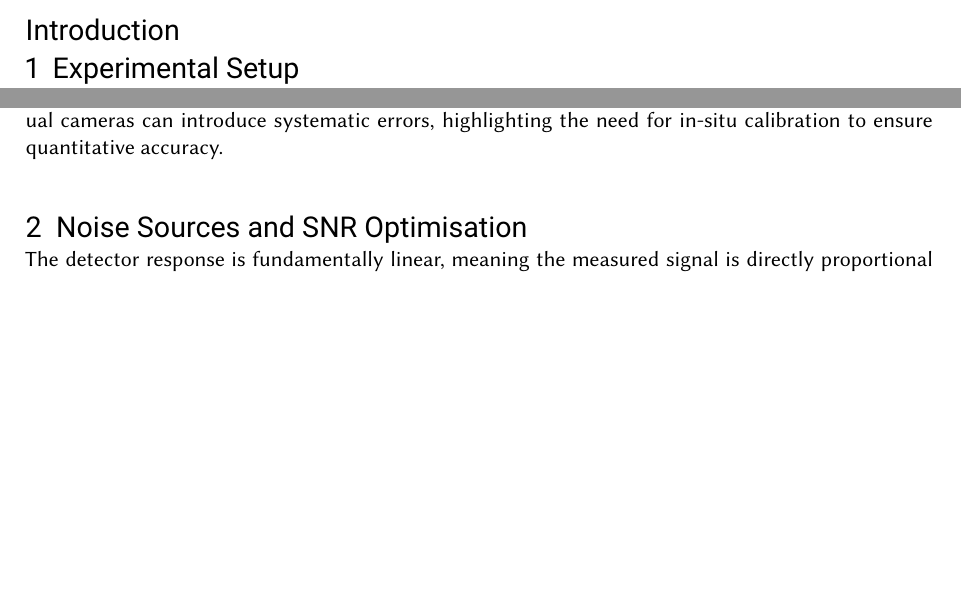
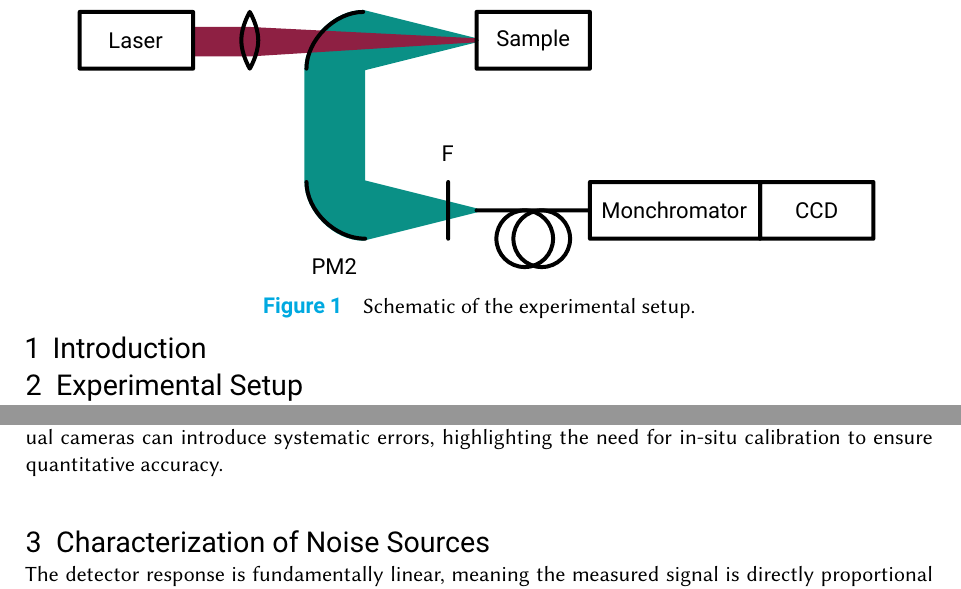
Before and after one commit to leoole100/Projekt-Praktikum, a LaTeX document (report/report.tex): two parts of pages 2 and 3 of 8 before the commit and two parts of pages 2 and 3 of 9 after it, joined at a grey line, cut at the place of the change, the shorter picture padded with empty space. Compiled offline with pdfLaTeX.

Commit message:
added figures.

```diff
--- a/report/report.tex
+++ b/report/report.tex
@@ -49,10 +49,15 @@
 \clearpage
 
 
-\addcontentsline{toc}{section}{Introduction}
-\section*{Introduction}
+\section{Introduction}
 
 \section{Experimental Setup}
+\begin{figure}
+    \centering
+    \includegraphics{figures/setup.pdf}
+    \label{fig:setup}
+    \caption{Schematic of the experimental setup.}
+\end{figure}
 The experimental setup, originally designed by Leon Roob \autocite{roob_thermal_2025}, enables measurement of thermal radiation from ultrafast hot electrons. It follows the principles of typical ultrafast photoemission spectroscopy \autocite{lui_ultrafast_2010}, combining femtosecond laser excitation with precise collection optics and spectral detection. Thermal emission from the sample is collected by parabolic mirrors and analysed using a monochromator equipped with a blazed diffraction grating, with detection performed by an EMCCD camera. The following sections describe the collection optics, the monochromator, and the detector in more detail.
 
 
@@ -72,7 +77,7 @@ Spectrally dispersed thermal radiation is detected using an Andor iXonEM+ CCD ca
 The detector's quantum efficiency peaks in the visible spectral range but drops significantly below approximately 480 nm, as specified in the manufacturer's datasheet \autocite{andor_ixonem_nodate}. This wavelength-dependent response must be considered when analysing measured spectra, and corrections may be required to reconstruct the true emission profile. In addition, variations in quantum efficiency between individual cameras can introduce systematic errors, highlighting the need for in-situ calibration to ensure quantitative accuracy.
 
 
-\section{Noise Sources and SNR Optimisation}
+\section{Characterization of Noise Sources}
 
 The detector response is fundamentally linear, meaning the measured signal is directly proportional to the incoming photon flux and exposure time. However, the signal is offset by an electronic bias level, which is added to avoid negative values during digitisation. This offset can be easily removed by subtracting a bias frame acquired with the same settings but without illumination.\\
 Beyond this deterministic offset, there are statistical fluctuations in the pixel signal, collectively referred to as noise. These noise contributions are not constant but depend on several parameters of the measurement, such as readout settings, exposure time, sensor temperature, and gain. For a measured signal the total noise can be estimated as
```
Also changed, not shown: analysis/figures/spectrum.pdf, model/figures/power sweep.pdf, model/figures/spectrum.pdf, model/figures/streak view.pdf, model/figures/temperature profile.pdf, model/figures/temperature stange_hot_2015.pdf, report/figures/setup.pdf (added), report/figures/setup.svg (added), report/report.pdf, report/report.tex (4 more changed lines), 2 other files.
